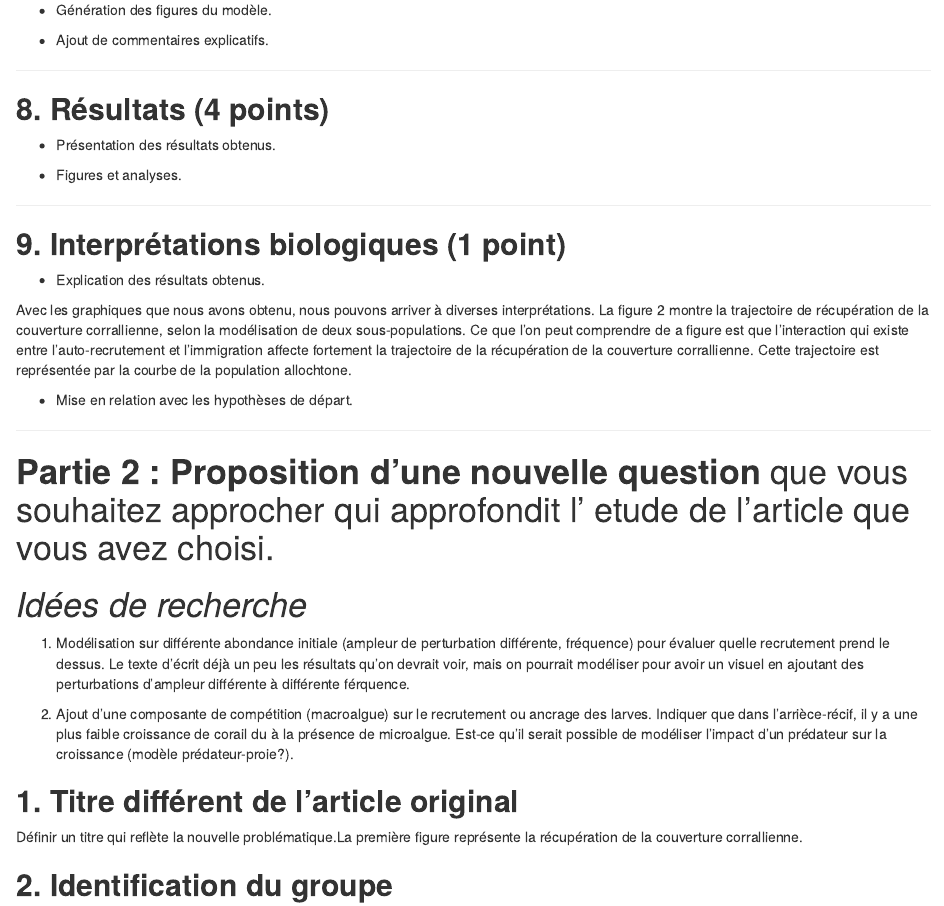
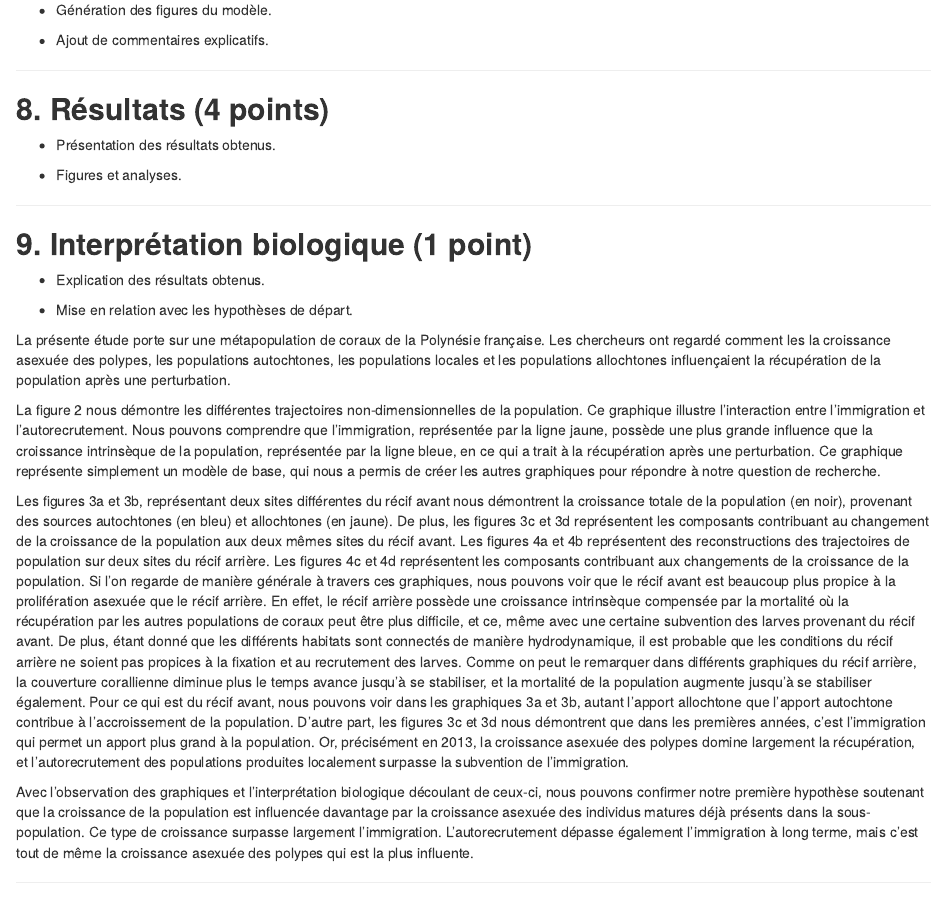
Before and after one commit to amelieleb/Final_comput, an R Markdown document (Markdown.Rmd): the page in a window 1100 px wide, from 3150 px down. Rendered offline with R 4.5, knitr and Pandoc, with nearby package versions.

Commit message:
Ajout de l'interprétation biologique

```diff
--- a/Markdown.Rmd
+++ b/Markdown.Rmd
@@ -184,13 +184,20 @@ $\rho$ = Flux de recrutement
 
 ------------------------------------------------------------------------
 
-## **9. Interprétations biologiques (1 point)**
+## **9. Interprétation biologique (1 point)**
 
 -   Explication des résultats obtenus.
 
-Avec les graphiques que nous avons obtenu, nous pouvons arriver à diverses interprétations. La figure 2 montre la trajectoire de récupération de la couverture corrallienne, selon la modélisation de deux sous-populations. Ce que l'on peut comprendre de a figure est que l'interaction qui existe entre l'auto-recrutement et l'immigration affecte fortement la trajectoire de la récupération de la couverture corrallienne. Cette trajectoire est représentée par la courbe de la population allochtone.
+-   Mise en relation avec les hypothèses de départ.
 
--   Mise en relation avec les hypothèses de départ.
+La présente étude porte sur une métapopulation de coraux de la Polynésie française. Les chercheurs ont regardé comment les la croissance asexuée des polypes, les populations autochtones, les populations locales et les populations allochtones influençaient la récupération de la population après une perturbation.
+
+La figure 2 nous démontre les différentes trajectoires non-dimensionnelles de la population. Ce graphique illustre l’interaction entre l’immigration et l’autorecrutement. Nous pouvons comprendre que l’immigration, représentée par la ligne jaune, possède une plus grande influence que la croissance intrinsèque de la population, représentée par la ligne bleue, en ce qui a trait à la récupération après une perturbation. Ce graphique représente simplement un modèle de base, qui nous a permis de créer les autres graphiques pour répondre à notre question de recherche.
+
+Les figures 3a et 3b, représentant deux sites différentes du récif avant nous démontrent la croissance totale de la population (en noir), provenant des sources autochtones (en bleu) et allochtones (en jaune). De plus, les figures 3c et 3d représentent les composants contribuant au changement de la croissance de la population aux deux mêmes sites du récif avant. Les figures 4a et 4b représentent des reconstructions des trajectoires de population sur deux sites du récif arrière. Les figures 4c et 4d représentent les composants contribuant aux changements de la croissance de la population. Si l’on regarde de manière générale à travers ces graphiques, nous pouvons voir que le récif avant est beaucoup plus propice à la prolifération asexuée que le récif arrière. En effet, le récif arrière possède une croissance intrinsèque compensée par la mortalité où la récupération par les autres populations de coraux peut être plus difficile, et ce, même avec une certaine subvention des larves provenant du récif avant. De plus, étant donné que les différents habitats sont connectés de manière hydrodynamique, il est probable que les conditions du récif arrière ne soient pas propices à la fixation et au recrutement des larves. Comme on peut le remarquer dans différents graphiques du récif arrière, la couverture corallienne diminue plus le temps avance jusqu’à se stabiliser, et la mortalité de la population augmente jusqu’à se stabiliser également. Pour ce qui est du récif avant, nous pouvons voir dans les graphiques 3a et 3b, autant l’apport allochtone que l’apport autochtone contribue à l’accroissement de la population. D’autre part, les figures 3c et 3d nous démontrent que dans les premières années, c’est l’immigration qui permet un apport plus grand à la population. Or, précisément en 2013, la croissance asexuée des polypes domine largement la récupération, et l’autorecrutement des populations produites localement surpasse la subvention de l’immigration.
+
+Avec l’observation des graphiques et l’interprétation biologique découlant de ceux-ci, nous pouvons confirmer notre première hypothèse soutenant que la croissance de la population est influencée davantage par la croissance asexuée des individus matures déjà présents dans la sous-population. Ce type de croissance surpasse largement l’immigration. L’autorecrutement dépasse également l’immigration à long terme, mais c’est tout de même la croissance asexuée des polypes qui est la plus influente.
+
 
 ------------------------------------------------------------------------
 
```
